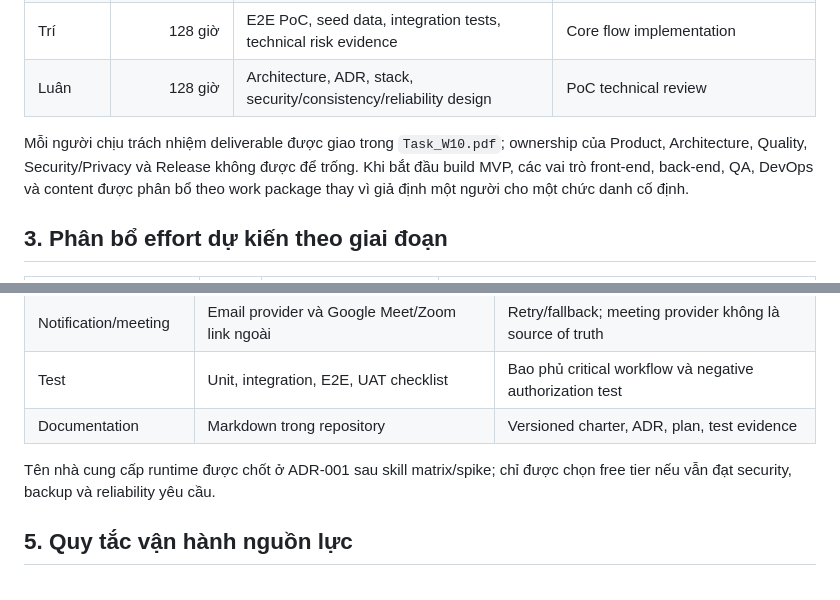
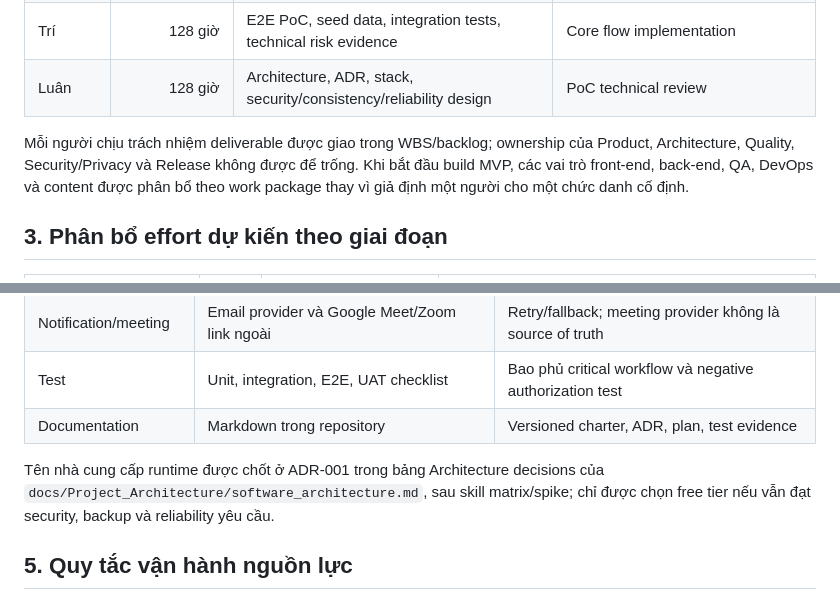
Before and after one commit to tnnhuaa/InterviewQuestionBank, a Markdown page: docs/Project_Resource_Plan/ResourcePlan.md, 2 parts joined by grey strips. Drawn GitHub-style.

Commit message:
docs(resource): update labor value allocation and ownership references

```diff
--- a/docs/Project_Resource_Plan/ResourcePlan.md
+++ b/docs/Project_Resource_Plan/ResourcePlan.md
@@ -27,7 +27,7 @@ Reserve bảo vệ discovery, review, test, defect, tài liệu, học công ngh
 | Trí | 128 giờ | E2E PoC, seed data, integration tests, technical risk evidence | Core flow implementation |
 | Luân | 128 giờ | Architecture, ADR, stack, security/consistency/reliability design | PoC technical review |
 
-Mỗi người chịu trách nhiệm deliverable được giao trong `Task_W10.pdf`; ownership của Product, Architecture, Quality, Security/Privacy và Release không được để trống. Khi bắt đầu build MVP, các vai trò front-end, back-end, QA, DevOps và content được phân bổ theo work package thay vì giả định một người cho một chức danh cố định.
+Mỗi người chịu trách nhiệm deliverable được giao trong WBS/backlog; ownership của Product, Architecture, Quality, Security/Privacy và Release không được để trống. Khi bắt đầu build MVP, các vai trò front-end, back-end, QA, DevOps và content được phân bổ theo work package thay vì giả định một người cho một chức danh cố định.
 
 ## 3. Phân bổ effort dự kiến theo giai đoạn
 
@@ -54,7 +54,7 @@ Mỗi người chịu trách nhiệm deliverable được giao trong `Task_W10.p
 | Test | Unit, integration, E2E, UAT checklist | Bao phủ critical workflow và negative authorization test |
 | Documentation | Markdown trong repository | Versioned charter, ADR, plan, test evidence |
 
-Tên nhà cung cấp runtime được chốt ở ADR-001 sau skill matrix/spike; chỉ được chọn free tier nếu vẫn đạt security, backup và reliability yêu cầu.
+Tên nhà cung cấp runtime được chốt ở ADR-001 trong bảng Architecture decisions của `docs/Project_Architecture/software_architecture.md`, sau skill matrix/spike; chỉ được chọn free tier nếu vẫn đạt security, backup và reliability yêu cầu.
 
 ## 5. Quy tắc vận hành nguồn lực
 
```
Also changed, not shown: docs/Project_Resource_Plan/Cost_Time_Resources.md (+2 -2 lines).
